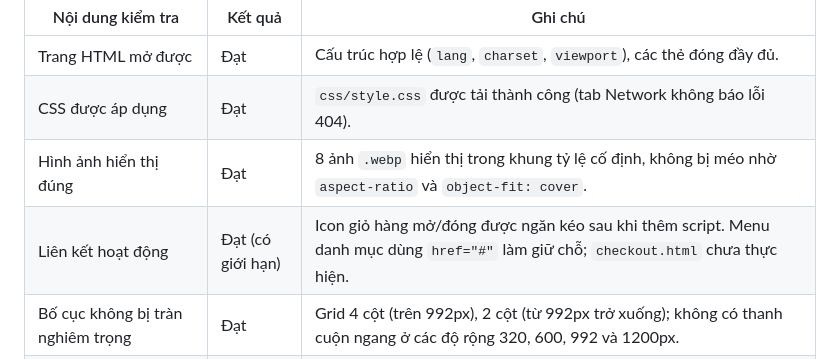
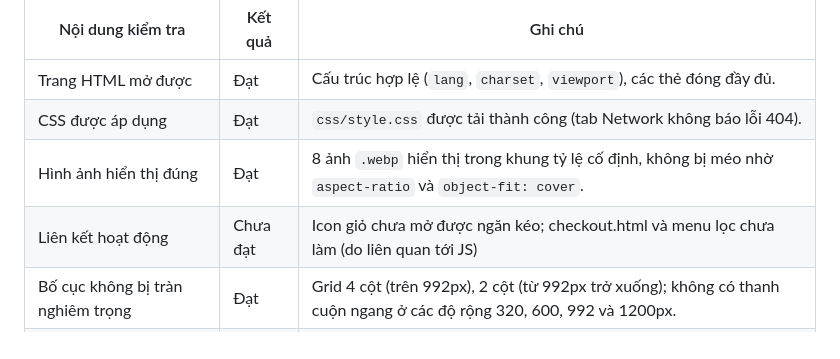
Before and after one commit to Ngoc-Pham-0212/Webdev_Ecom, a Markdown page: ecommerce-cart/ecommerce-ui-improvement/README.md, the part around the change. Drawn GitHub-style.

```diff
--- a/ecommerce-cart/ecommerce-ui-improvement/README.md
+++ b/ecommerce-cart/ecommerce-ui-improvement/README.md
@@ -82,7 +82,7 @@ Ngoài phạm vi: thêm sản phẩm vào giỏ, đổi số lượng, lọc dan
 | Trang HTML mở được | Đạt | Cấu trúc hợp lệ (`lang`, `charset`, `viewport`), các thẻ đóng đầy đủ. |
 | CSS được áp dụng | Đạt | `css/style.css` được tải thành công (tab Network không báo lỗi 404). |
 | Hình ảnh hiển thị đúng | Đạt | 8 ảnh `.webp` hiển thị trong khung tỷ lệ cố định, không bị méo nhờ `aspect-ratio` và `object-fit: cover`. |
-| Liên kết hoạt động | Đạt (có giới hạn) | Icon giỏ hàng mở/đóng được ngăn kéo sau khi thêm script. Menu danh mục dùng `href="#"` làm giữ chỗ; `checkout.html` chưa thực hiện. |
+| Liên kết hoạt động | Chưa đạt | Icon giỏ chưa mở được ngăn kéo; checkout.html và menu lọc chưa làm (do liên quan tới JS) |
 | Bố cục không bị tràn nghiêm trọng | Đạt | Grid 4 cột (trên 992px), 2 cột (từ 992px trở xuống); không có thanh cuộn ngang ở các độ rộng 320, 600, 992 và 1200px. |
 | Hover/focus hoạt động | Đạt | Nút, menu, icon giỏ, nút trong giỏ hàng đều có hover và vòng focus khi dùng phím Tab. |
 | Đã tự sửa ít nhất một vấn đề | Đạt | Đã sửa 6 vấn đề, xem mục 4. |
```
